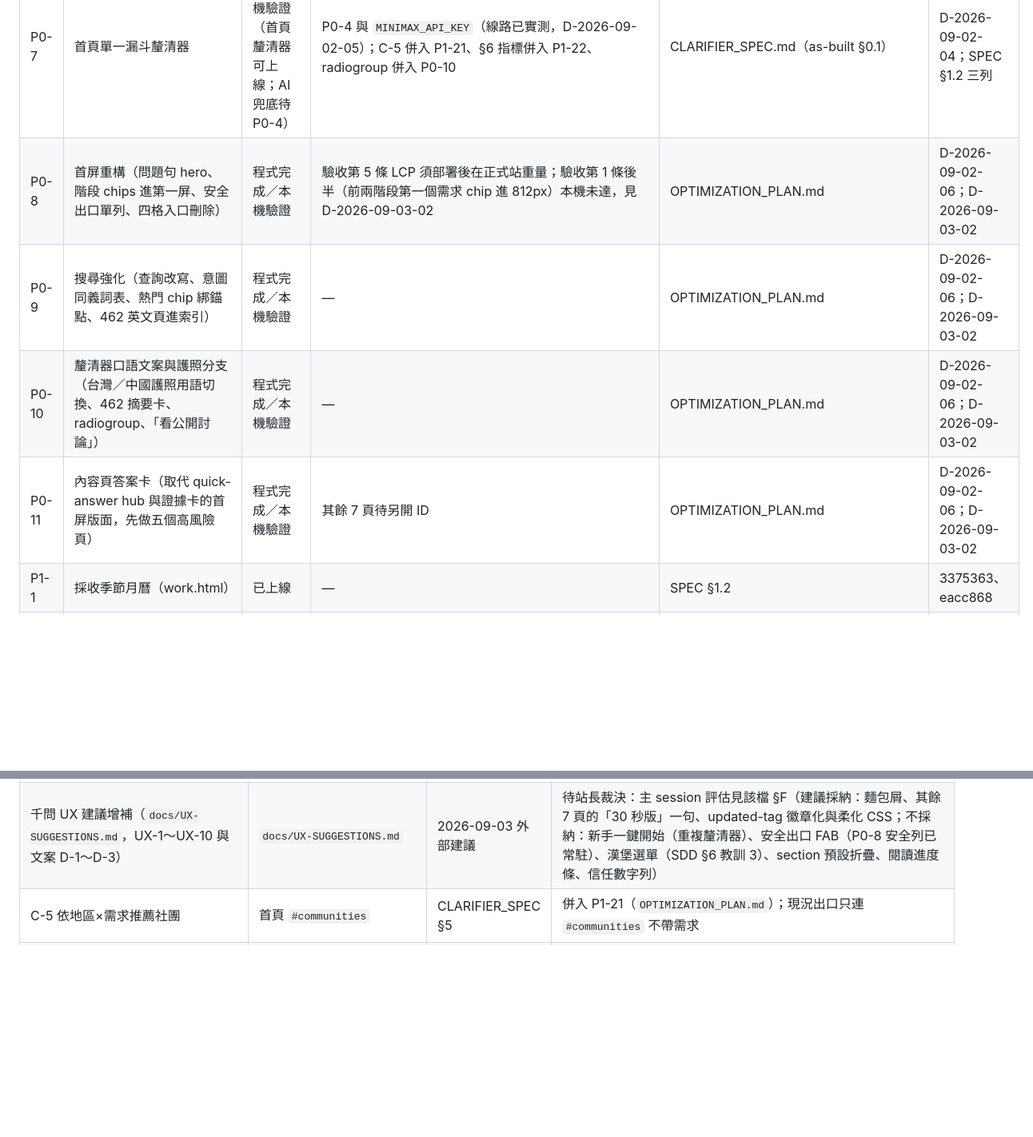
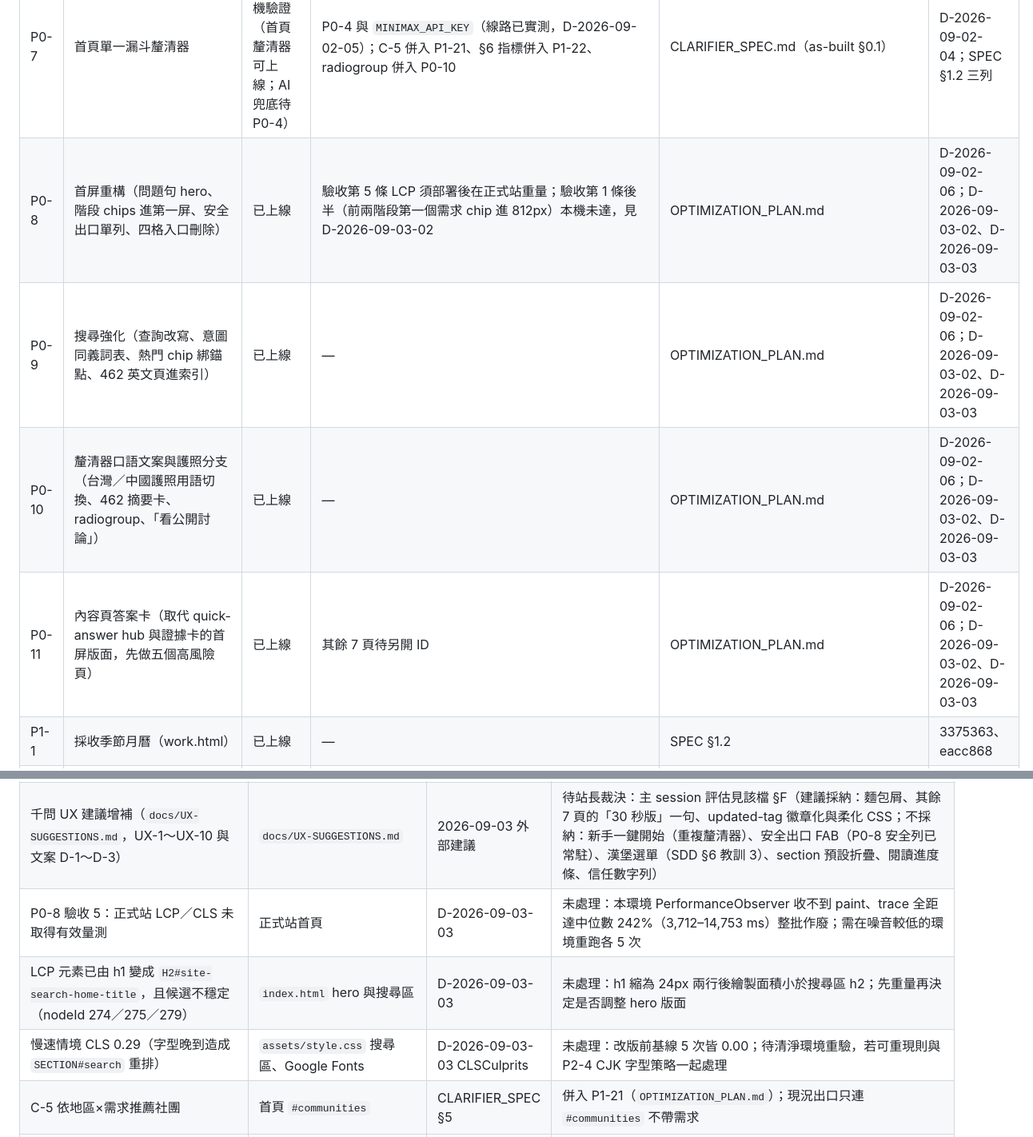
Before and after one commit to jason201385-commits/aussie-whv-compass, a Markdown page: docs/ROADMAP.md, 2 parts joined by grey strips. Shown at 80% size. Drawn GitHub-style; blank space fills up the shorter version.

```diff
--- a/docs/ROADMAP.md
+++ b/docs/ROADMAP.md
@@ -28,10 +28,10 @@
 | P0-5 | 五支腳本 render-blocking | 已上線 | — | PERFORMANCE_AND_RETENTION_SPEC P0-5 | a823e88；D-2026-09-01-01 |
 | P0-6 | 無障礙倒退三項 | 已上線 | — | PERFORMANCE_AND_RETENTION_SPEC P0-6 | a823e88；D-2026-09-01-01 |
 | P0-7 | 首頁單一漏斗釐清器 | 程式完成／本機驗證（首頁釐清器可上線；AI 兜底待 P0-4） | P0-4 與 `MINIMAX_API_KEY`（線路已實測，D-2026-09-02-05）；C-5 併入 P1-21、§6 指標併入 P1-22、radiogroup 併入 P0-10 | CLARIFIER_SPEC.md（as-built §0.1） | D-2026-09-02-04；SPEC §1.2 三列 |
-| P0-8 | 首屏重構（問題句 hero、階段 chips 進第一屏、安全出口單列、四格入口刪除） | 程式完成／本機驗證 | 驗收第 5 條 LCP 須部署後在正式站重量；驗收第 1 條後半（前兩階段第一個需求 chip 進 812px）本機未達，見 D-2026-09-03-02 | OPTIMIZATION_PLAN.md | D-2026-09-02-06；D-2026-09-03-02 |
-| P0-9 | 搜尋強化（查詢改寫、意圖同義詞表、熱門 chip 綁錨點、462 英文頁進索引） | 程式完成／本機驗證 | — | OPTIMIZATION_PLAN.md | D-2026-09-02-06；D-2026-09-03-02 |
-| P0-10 | 釐清器口語文案與護照分支（台灣／中國護照用語切換、462 摘要卡、radiogroup、「看公開討論」） | 程式完成／本機驗證 | — | OPTIMIZATION_PLAN.md | D-2026-09-02-06；D-2026-09-03-02 |
-| P0-11 | 內容頁答案卡（取代 quick-answer hub 與證據卡的首屏版面，先做五個高風險頁） | 程式完成／本機驗證 | 其餘 7 頁待另開 ID | OPTIMIZATION_PLAN.md | D-2026-09-02-06；D-2026-09-03-02 |
+| P0-8 | 首屏重構（問題句 hero、階段 chips 進第一屏、安全出口單列、四格入口刪除） | 已上線 | 驗收第 5 條 LCP 須部署後在正式站重量；驗收第 1 條後半（前兩階段第一個需求 chip 進 812px）本機未達，見 D-2026-09-03-02 | OPTIMIZATION_PLAN.md | D-2026-09-02-06；D-2026-09-03-02、D-2026-09-03-03 |
+| P0-9 | 搜尋強化（查詢改寫、意圖同義詞表、熱門 chip 綁錨點、462 英文頁進索引） | 已上線 | — | OPTIMIZATION_PLAN.md | D-2026-09-02-06；D-2026-09-03-02、D-2026-09-03-03 |
+| P0-10 | 釐清器口語文案與護照分支（台灣／中國護照用語切換、462 摘要卡、radiogroup、「看公開討論」） | 已上線 | — | OPTIMIZATION_PLAN.md | D-2026-09-02-06；D-2026-09-03-02、D-2026-09-03-03 |
+| P0-11 | 內容頁答案卡（取代 quick-answer hub 與證據卡的首屏版面，先做五個高風險頁） | 已上線 | 其餘 7 頁待另開 ID | OPTIMIZATION_PLAN.md | D-2026-09-02-06；D-2026-09-03-02、D-2026-09-03-03 |
 | P1-1 | 採收季節月曆（work.html） | 已上線 | — | SPEC §1.2 | 3375363、eacc868 |
 | P1-2 | 我的行前海報 PNG 輸出 | 程式完成／本機驗證 | iPhone Safari 與 Android Chrome 實機下載 | SPEC §1.2 | 063f966 |
 | P1-3 | 動態剪紙 hero | 已上線 | — | SDD §4.3 | c720dec |
@@ -113,6 +113,9 @@
 | 首頁社團區 Facebook 搜尋轉接未登入回 Not Found | `index.html#communities` 兩個平台搜尋鈕 | 2026-09-02 查核（fairwork-community.md） | 未處理：按鈕旁加「需先登入 Facebook」並顯示查詢字串；併入 P1-21 |
 | `about.html` 隱私段落尚無 MiniMax 與 Turnstile 揭露 | `about.html#analytics` | D-2026-09-03-01 | 未處理：依 OPTIMIZATION_PLAN P1-23 揭露段落撰寫；填入 `MINIMAX_API_KEY` 前完成 |
 | 千問 UX 建議增補（`docs/UX-SUGGESTIONS.md`，UX-1～UX-10 與文案 D-1～D-3） | `docs/UX-SUGGESTIONS.md` | 2026-09-03 外部建議 | 待站長裁決：主 session 評估見該檔 §F（建議採納：麵包屑、其餘 7 頁的「30 秒版」一句、updated-tag 徽章化與柔化 CSS；不採納：新手一鍵開始（重複釐清器）、安全出口 FAB（P0-8 安全列已常駐）、漢堡選單（SDD §6 教訓 3）、section 預設折疊、閱讀進度條、信任數字列） |
+| P0-8 驗收 5：正式站 LCP／CLS 未取得有效量測 | 正式站首頁 | D-2026-09-03-03 | 未處理：本環境 PerformanceObserver 收不到 paint、trace 全距達中位數 242%（3,712–14,753 ms）整批作廢；需在噪音較低的環境重跑各 5 次 |
+| LCP 元素已由 h1 變成 `H2#site-search-home-title`，且候選不穩定（nodeId 274／275／279） | `index.html` hero 與搜尋區 | D-2026-09-03-03 | 未處理：h1 縮為 24px 兩行後繪製面積小於搜尋區 h2；先重量再決定是否調整 hero 版面 |
+| 慢速情境 CLS 0.29（字型晚到造成 `SECTION#search` 重排） | `assets/style.css` 搜尋區、Google Fonts | D-2026-09-03-03 CLSCulprits | 未處理：改版前基線 5 次皆 0.00；待清淨環境重驗，若可重現則與 P2-4 CJK 字型策略一起處理 |
 | C-5 依地區×需求推薦社團 | 首頁 `#communities` | CLARIFIER_SPEC §5 | 併入 P1-21（`OPTIMIZATION_PLAN.md`）；現況出口只連 `#communities` 不帶需求 |
 | CLARIFIER_SPEC §6 釐清器專屬指標（各層完成率、出口點擊、AI 觸發率、超額次數） | `assets/main.js` D+ 鍵、`worker/src/repository.ts` | CLARIFIER_SPEC §6 | 併入 P1-22（`OPTIMIZATION_PLAN.md`）；受 P0-3／P0-4 gate |
 | 無 JS 與 `prefers-reduced-motion` 只做靜態檢查，未在瀏覽器實測 | `index.html`、`assets/style.css` | 2026-09-02 完整性批評 | 未處理：下一次回放加 JS 停用與 reduce 模擬 |
```
Also changed, not shown: docs/DECISIONS.md (+15 -0 lines).
